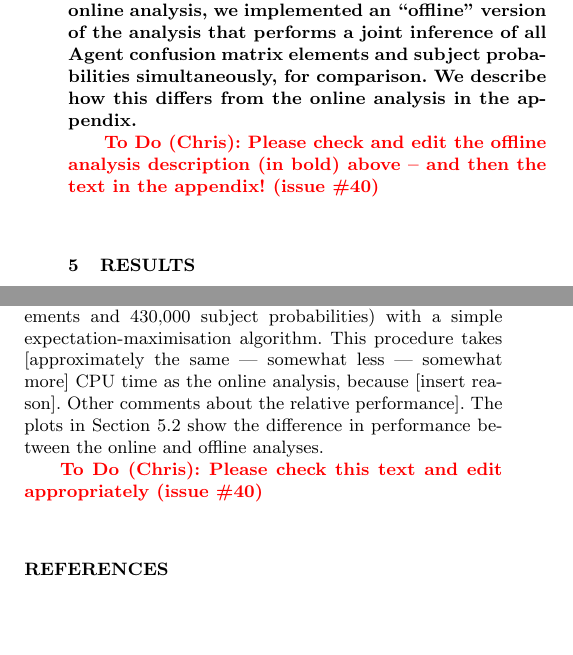
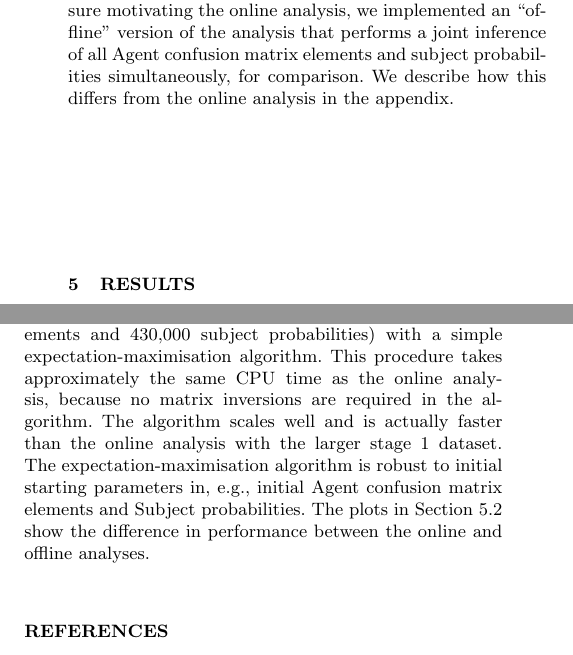
Before and after one commit to drphilmarshall/SpaceWarps, a LaTeX paper (doc/sw-system.tex): two parts of the columns of pages 7 and 14 of 15, joined at a grey line, cut so that both start at the same text, the shorter picture padded with empty space. Compiled offline with pdfLaTeX; a LaTeX package or settings file that is missing is left out.

Commit message:
Added some text describing offline analysis for issue #40.

```diff
--- a/doc/sw-system.tex
+++ b/doc/sw-system.tex
@@ -665,10 +665,7 @@ fixed period of time (about 4 weeks). Without the time pressure motivating the
 online analysis, we implemented an ``offline'' version of the analysis that
 performs a joint inference of all Agent confusion matrix elements and subject
 probabilities simultaneously, for comparison. We describe how this differs
-from the online analysis in the appendix. }
-
-\todo{Chris}{Please check and edit the offline analysis description (in bold)
-above -- and then the text in the appendix! (issue \#40)}
+from the online analysis in the appendix.
 
 
 %%%%%%%%%%%%%%%%%%%%%%%%%%%%%%%%%%%%%%%%%%%%%%%%%%%%%%%%%%%%%%%%%%%%%%%%%%%%%%
@@ -1395,16 +1392,17 @@ confusion matrices, rather than one that evolves as the Agents (and in the
 real world, the volunteers) learn.
 
 The mathematics of the offline inference are presented elsewhere (in
-preparation). Here we briefly note that we maximize the joint
-posterior probability distribution for all the model parameters (some 66,000
-confusion matrix elements and 430,000 subject probabilities) with a simple
-expectation-maximisation algorithm. This procedure takes [approximately the
-same | somewhat less | somewhat more] CPU time as the online analysis, because
-[insert reason]. Other comments about the relative performance]. The plots in
-\Sref{sec:results:sample} show the difference in performance between the
-online and offline analyses.
-
-\todo{Chris}{Please check this text and edit appropriately (issue \#40)}
+preparation). Here we briefly note that we maximize the joint posterior
+probability distribution for all the model parameters (some 66,000 confusion
+matrix elements and 430,000 subject probabilities) with a simple
+expectation-maximisation algorithm. This procedure takes approximately the same
+CPU time as the online analysis, because no matrix inversions are required in
+the algorithm. The algorithm scales well and is actually faster than the online
+analysis with the larger stage 1 dataset. The expectation-maximisation
+algorithm is robust to initial starting parameters in, e.g., initial Agent
+confusion matrix elements and Subject probabilities. The plots in
+\Sref{sec:results:sample} show the difference in performance between the online
+and offline analyses.
 
 
 %%%%%%%%%%%%%%%%%%%%%%%%%%%%%%%%%%%%%%%%%%%%%%%%%%%%%%%%%%%%%%%%%%%%%%%%%%%%%%
```
Also changed, not shown: doc/sw-system.tex (2 more changed lines).
